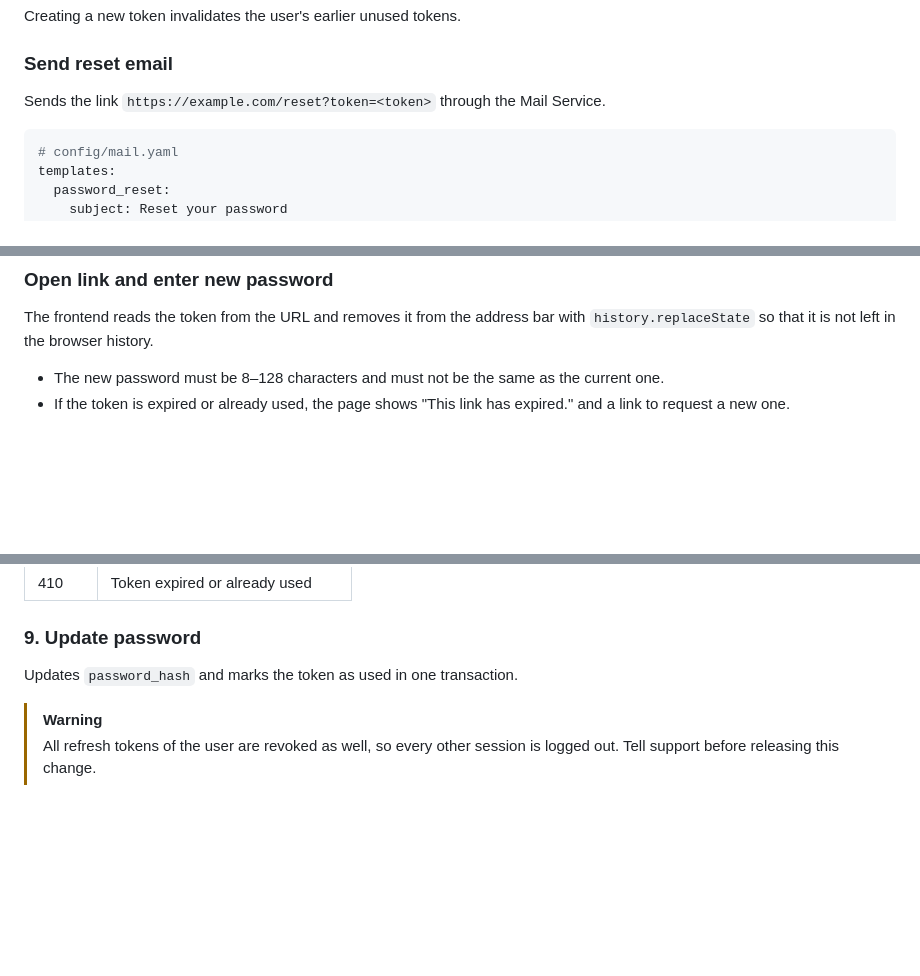
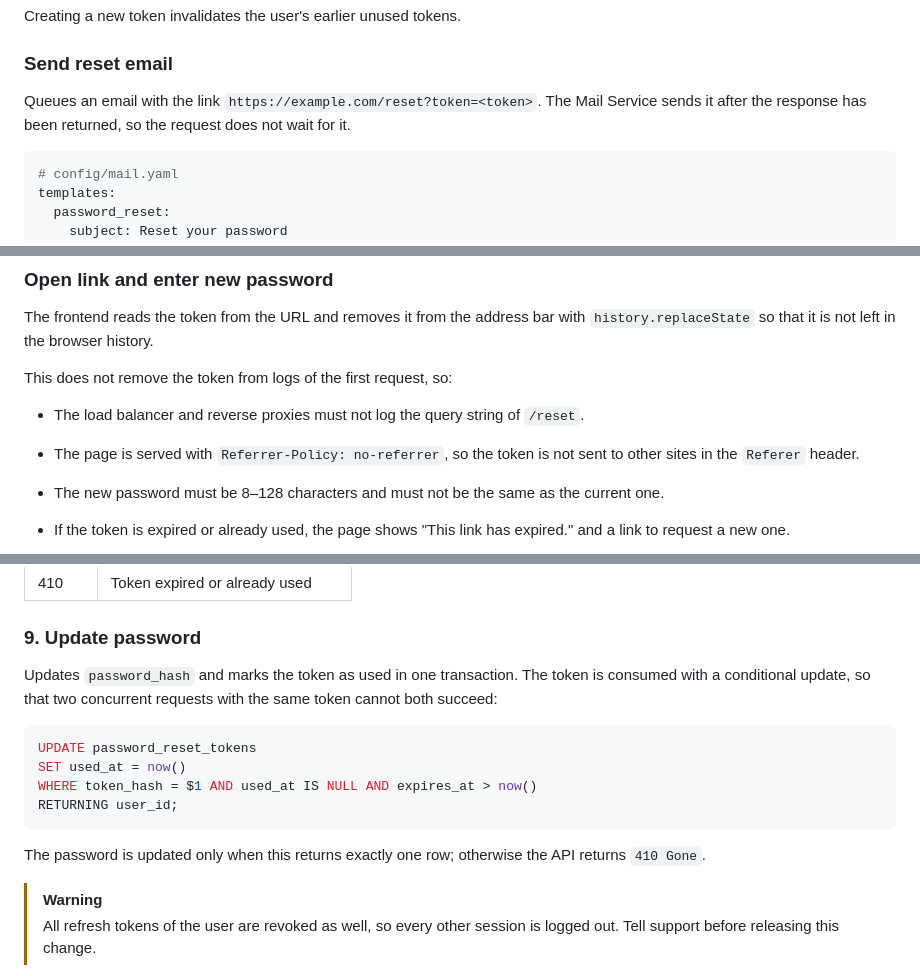
Before and after one commit to playree/markdown-design-doc-viewer, a Markdown page: examples/password-reset.md, 3 parts joined by grey strips. GitHub-like rendering; blank space fills up the shorter version.

Commit message:
サンプルの設計書について CodeRabbit の指摘を反映する
- メール送信を非同期の矢印にし、本文もキュー投入として書く
- 初回リクエストのログと Referer からトークンが漏れないようにする記述を追加
- 確認リクエストのトークン例をプレースホルダにする
- トークンを条件付き UPDATE で原子的に消費することを明記する

Co-Authored-By: Claude Opus 5.5 <noreply@anthropic.com>

````diff
--- a/examples/password-reset.md
+++ b/examples/password-reset.md
@@ -94,7 +94,7 @@ Creating a new token invalidates the user's earlier unused tokens.
 
 ### Send reset email
 
-Sends the link `https://example.com/reset?token=<token>` through the Mail Service.
+Queues an email with the link `https://example.com/reset?token=<token>`. The Mail Service sends it after the response has been returned, so the request does not wait for it.
 
 ```yaml
 # config/mail.yaml
@@ -122,6 +122,11 @@ The response is the same whether or not the user exists, so the endpoint cannot
 
 The frontend reads the token from the URL and removes it from the address bar with `history.replaceState` so that it is not left in the browser history.
 
+This does not remove the token from logs of the first request, so:
+
+- The load balancer and reverse proxies must not log the query string of `/reset`.
+- The page is served with `Referrer-Policy: no-referrer`, so the token is not sent to other sites in the `Referer` header.
+
 - The new password must be 8–128 characters and must not be the same as the current one.
 - If the token is expired or already used, the page shows "This link has expired." and a link to request a new one.
 
@@ -143,6 +148,16 @@ The frontend reads the token from the URL and removes it from the address bar wi
 ### 9. Update password
 
 Updates `password_hash` and marks the token as used in one transaction.
+The token is consumed with a conditional update, so that two concurrent requests with the same token cannot both succeed:
+
+```sql
+UPDATE password_reset_tokens
+SET used_at = now()
+WHERE token_hash = $1 AND used_at IS NULL AND expires_at > now()
+RETURNING user_id;
+```
+
+The password is updated only when this returns exactly one row; otherwise the API returns `410 Gone`.
 
 > [!WARNING]
 > All refresh tokens of the user are revoked as well, so every other session is logged out. Tell support before releasing this change.
````
Also changed, not shown: other parts of examples/password-reset.md (+2 -2 lines).
